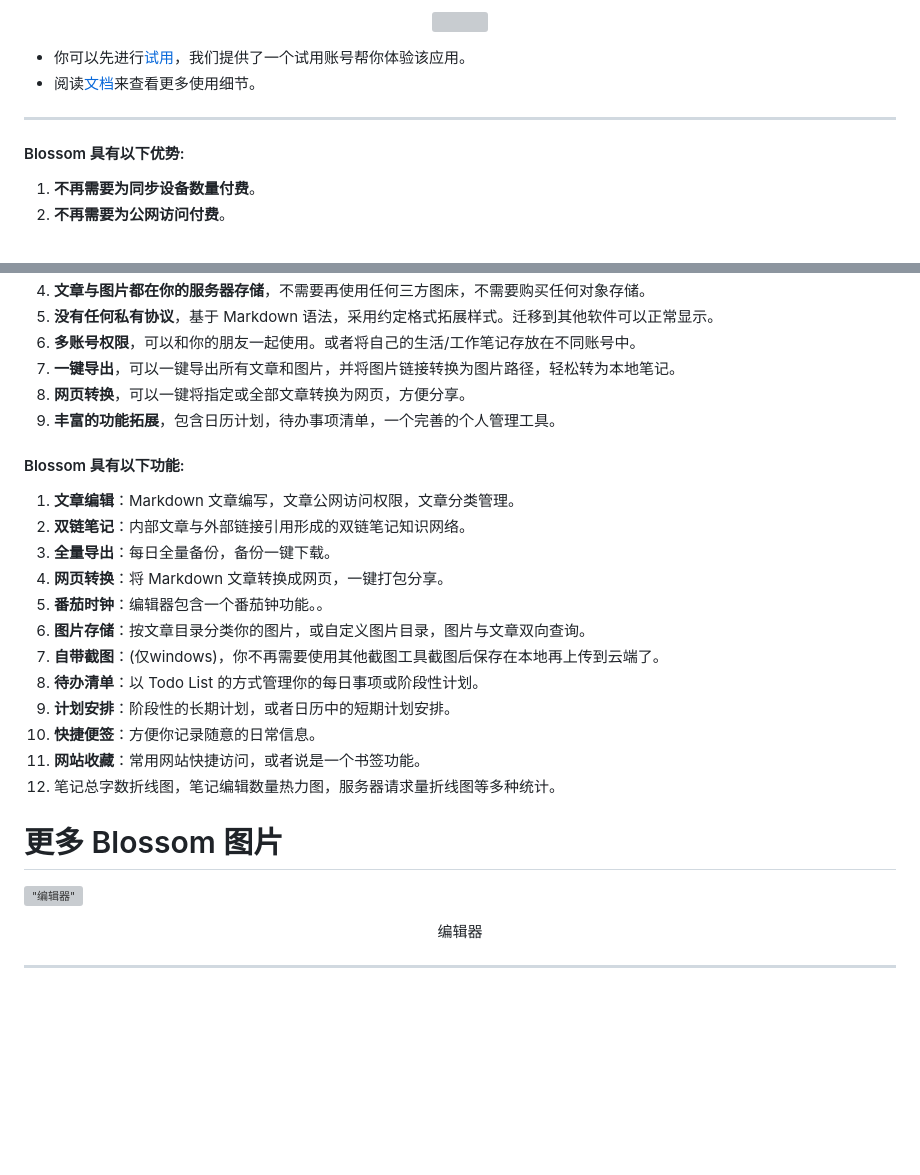
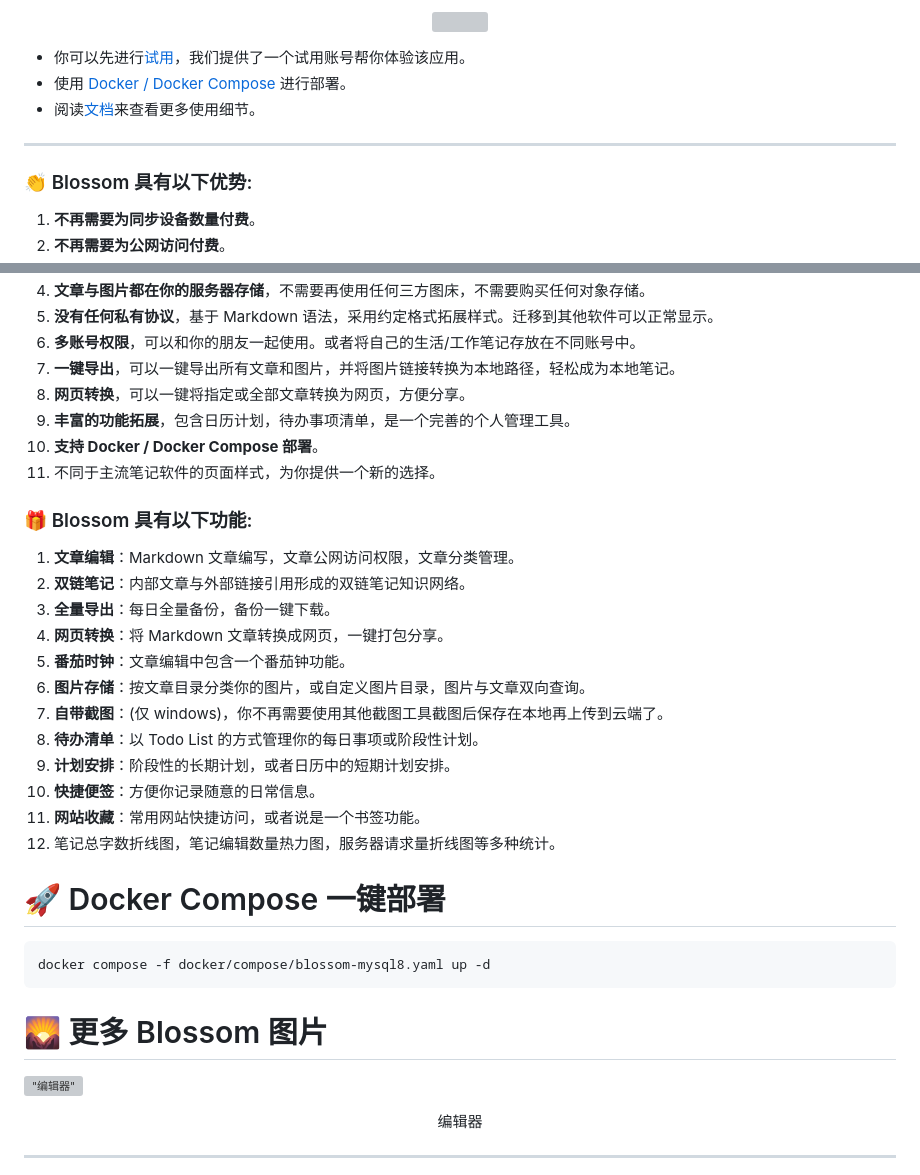
Before and after one commit to blossom-editor/blossom, a Markdown page: blossom-editor/README.md, 2 parts joined by grey strips. GitHub-like rendering; blank space fills up the shorter version; grey boxes are pictures that could not be loaded.

Commit message:
修改 README

````diff
--- a/blossom-editor/README.md
+++ b/blossom-editor/README.md
@@ -17,11 +17,12 @@ Blossom 是一个支持**私有部署**的**云端存储双链笔记软件**，
 </p>
 
 - 你可以先进行[试用](https://www.wangyunf.com/blossom-doc/doc/tryuse)，我们提供了一个试用账号帮你体验该应用。
+- 使用 [Docker / Docker Compose](https://www.wangyunf.com/blossom-doc/doc/backend) 进行部署。
 - 阅读[文档](https://www.wangyunf.com/blossom-doc/index)来查看更多使用细节。
 
 ---
 
-#### Blossom 具有以下优势:
+### 👏 Blossom 具有以下优势:
 
 1. **不再需要为同步设备数量付费**。
 2. **不再需要为公网访问付费**。
@@ -29,27 +30,37 @@ Blossom 是一个支持**私有部署**的**云端存储双链笔记软件**，
 4. **文章与图片都在你的服务器存储**，不需要再使用任何三方图床，不需要购买任何对象存储。
 5. **没有任何私有协议**，基于 Markdown 语法，采用约定格式拓展样式。迁移到其他软件可以正常显示。
 6. **多账号权限**，可以和你的朋友一起使用。或者将自己的生活/工作笔记存放在不同账号中。
-7. **一键导出**，可以一键导出所有文章和图片，并将图片链接转换为图片路径，轻松转为本地笔记。
+7. **一键导出**，可以一键导出所有文章和图片，并将图片链接转换为本地路径，轻松成为本地笔记。
 8. **网页转换**，可以一键将指定或全部文章转换为网页，方便分享。
-9. **丰富的功能拓展**，包含日历计划，待办事项清单，一个完善的个人管理工具。
+9. **丰富的功能拓展**，包含日历计划，待办事项清单，是一个完善的个人管理工具。
+10. **支持 Docker / Docker Compose 部署**。
+11. 不同于主流笔记软件的页面样式，为你提供一个新的选择。
 
-#### Blossom 具有以下功能:
+### 🎁 Blossom 具有以下功能:
+
 1. **文章编辑**：Markdown 文章编写，文章公网访问权限，文章分类管理。
 2. **双链笔记**：内部文章与外部链接引用形成的双链笔记知识网络。
 3. **全量导出**：每日全量备份，备份一键下载。
 4. **网页转换**：将 Markdown 文章转换成网页，一键打包分享。
-5. **番茄时钟**：编辑器包含一个番茄钟功能。。
+5. **番茄时钟**：文章编辑中包含一个番茄钟功能。
 6. **图片存储**：按文章目录分类你的图片，或自定义图片目录，图片与文章双向查询。
-7. **自带截图**：(仅windows)，你不再需要使用其他截图工具截图后保存在本地再上传到云端了。
+7. **自带截图**：(仅 windows)，你不再需要使用其他截图工具截图后保存在本地再上传到云端了。
 8. **待办清单**：以 Todo List 的方式管理你的每日事项或阶段性计划。
 9. **计划安排**：阶段性的长期计划，或者日历中的短期计划安排。
 10. **快捷便签**：方便你记录随意的日常信息。
 11. **网站收藏**：常用网站快捷访问，或者说是一个书签功能。
 12. 笔记总字数折线图，笔记编辑数量热力图，服务器请求量折线图等多种统计。
 
-# 更多 Blossom 图片
+# 🚀 Docker Compose 一键部署
+
+```
+docker compose -f docker/compose/blossom-mysql8.yaml up -d
+```
+
+# 🌄 更多 Blossom 图片
 
 !["编辑器"](../doc/imgs/editor_intro.png)
+
 <p align="center">编辑器</p>
 
 ---
````
Also changed, not shown: other parts of blossom-editor/README.md (+7 -1 lines), README.md (+6 -5 lines).
